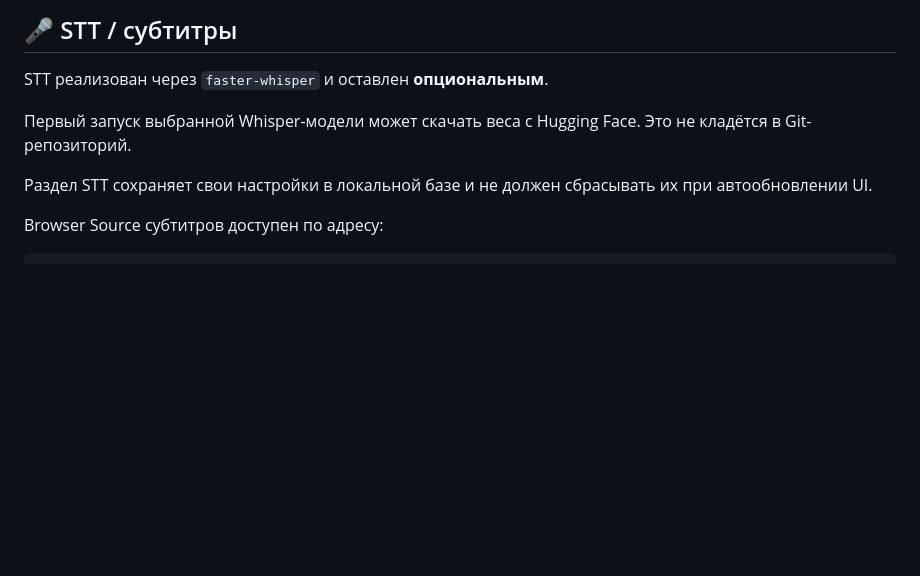
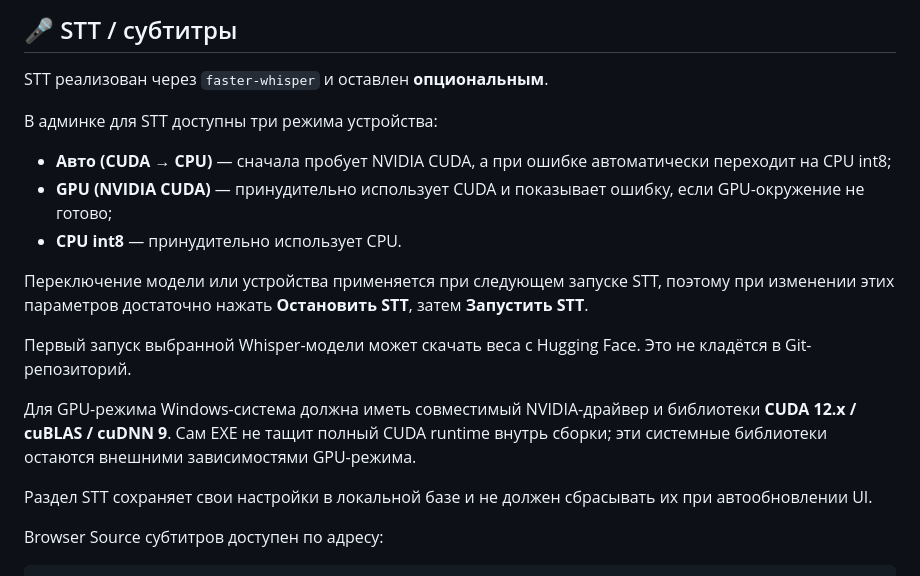
Before and after one commit to Agro4221/Stream-Voice-Bot-for-Twitch-VK-Live, a Markdown page: README.md, the part around the change. Rendered like a GitHub page; blank space fills up the shorter version.

Commit message:
Document selectable STT CPU and GPU modes

```diff
--- a/README.md
+++ b/README.md
@@ -233,7 +233,17 @@ CABLE Output → OBS → зрители
 
 STT реализован через `faster-whisper` и оставлен **опциональным**.
 
+В админке для STT доступны три режима устройства:
+
+- **Авто (CUDA → CPU)** — сначала пробует NVIDIA CUDA, а при ошибке автоматически переходит на CPU int8;
+- **GPU (NVIDIA CUDA)** — принудительно использует CUDA и показывает ошибку, если GPU-окружение не готово;
+- **CPU int8** — принудительно использует CPU.
+
+Переключение модели или устройства применяется при следующем запуске STT, поэтому при изменении этих параметров достаточно нажать **Остановить STT**, затем **Запустить STT**.
+
 Первый запуск выбранной Whisper-модели может скачать веса с Hugging Face. Это не кладётся в Git-репозиторий.
+
+Для GPU-режима Windows-система должна иметь совместимый NVIDIA-драйвер и библиотеки **CUDA 12.x / cuBLAS / cuDNN 9**. Сам EXE не тащит полный CUDA runtime внутрь сборки; эти системные библиотеки остаются внешними зависимостями GPU-режима.
 
 Раздел STT сохраняет свои настройки в локальной базе и не должен сбрасывать их при автообновлении UI.
 
```
